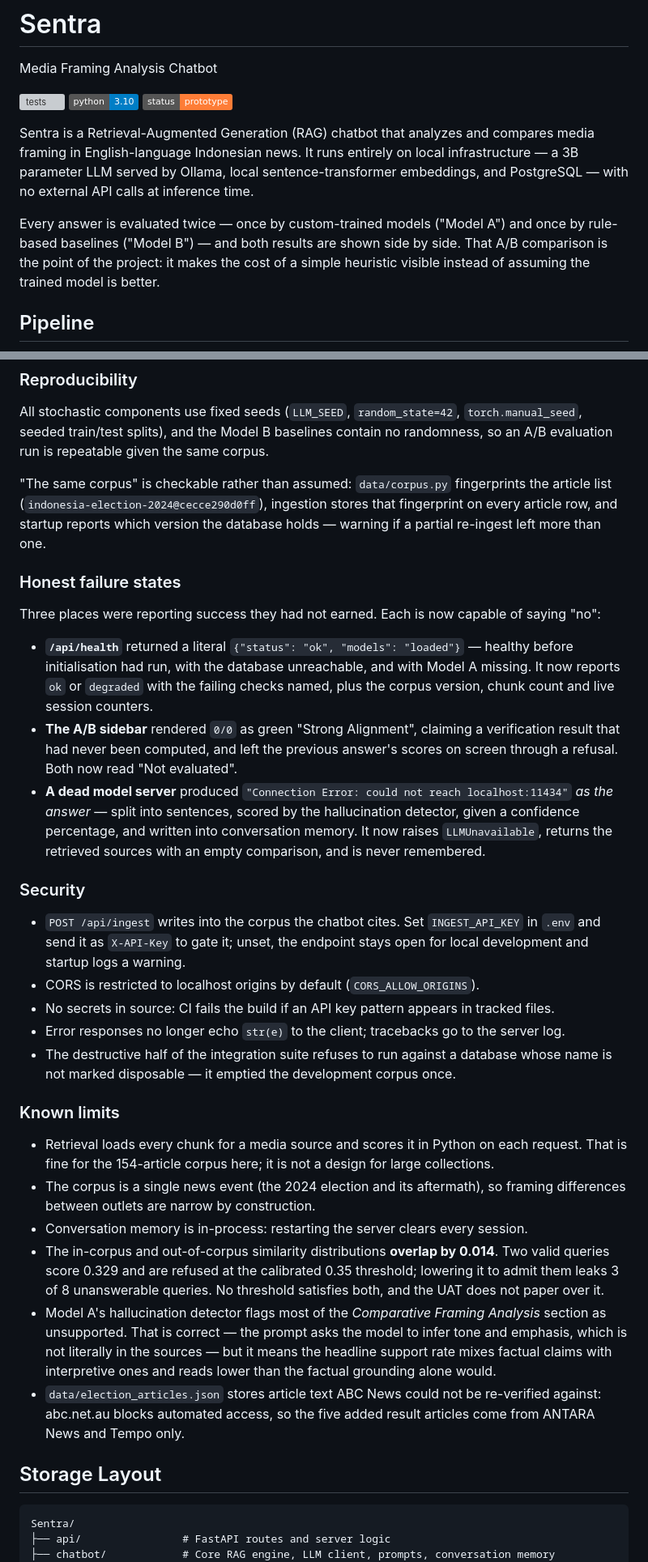
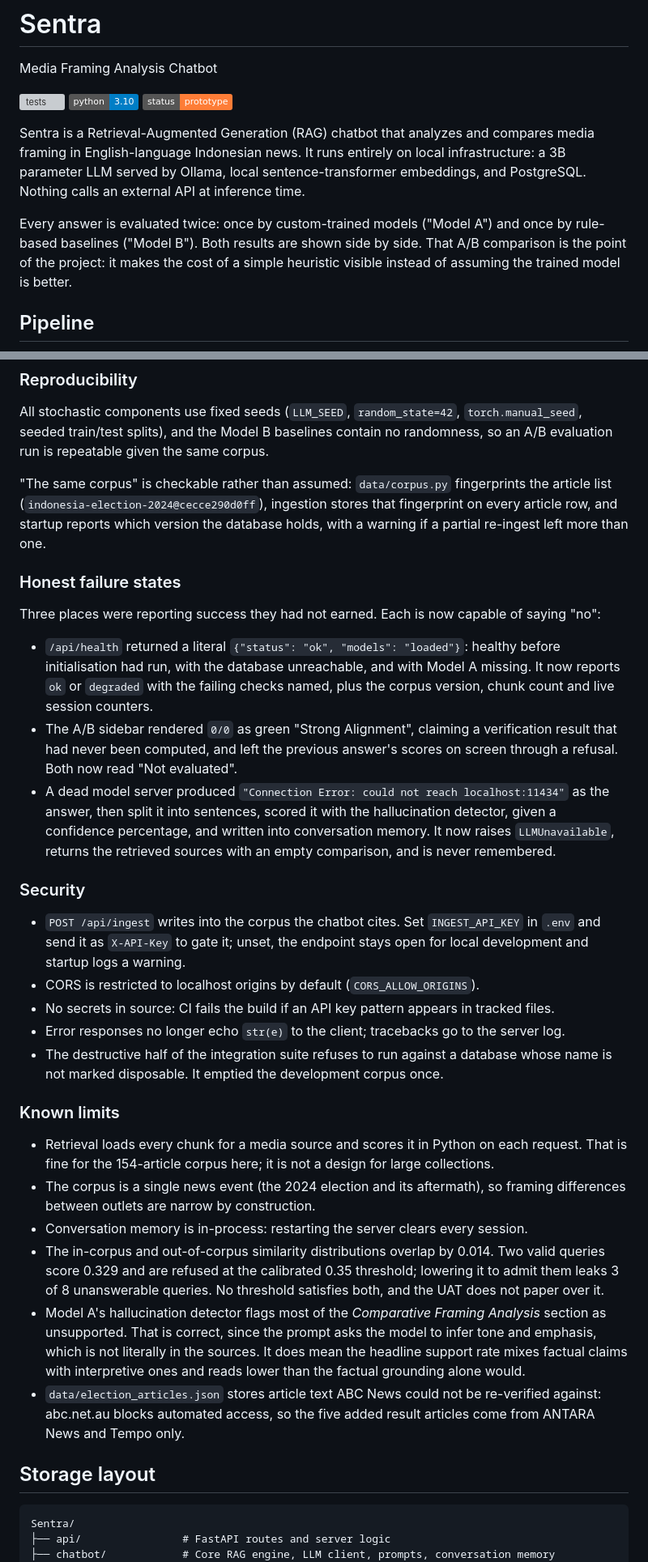
Before and after one commit to Ihsan-p1/Sentra, a Markdown page: README.md, 2 parts joined by grey strips. Shown at 81% size. Rendered like a GitHub page; badges without logos; grey boxes are pictures that could not be loaded.

````diff
--- a/README.md
+++ b/README.md
@@ -5,9 +5,9 @@ Media Framing Analysis Chatbot
 ![python](https://img.shields.io/badge/python-3.10-blue)
 ![license](https://img.shields.io/badge/status-prototype-orange)
 
-Sentra is a Retrieval-Augmented Generation (RAG) chatbot that analyzes and compares media framing in English-language Indonesian news. It runs entirely on local infrastructure — a 3B parameter LLM served by Ollama, local sentence-transformer embeddings, and PostgreSQL — with no external API calls at inference time.
+Sentra is a Retrieval-Augmented Generation (RAG) chatbot that analyzes and compares media framing in English-language Indonesian news. It runs entirely on local infrastructure: a 3B parameter LLM served by Ollama, local sentence-transformer embeddings, and PostgreSQL. Nothing calls an external API at inference time.
 
-Every answer is evaluated twice — once by custom-trained models ("Model A") and once by rule-based baselines ("Model B") — and both results are shown side by side. That A/B comparison is the point of the project: it makes the cost of a simple heuristic visible instead of assuming the trained model is better.
+Every answer is evaluated twice: once by custom-trained models ("Model A") and once by rule-based baselines ("Model B"). Both results are shown side by side. That A/B comparison is the point of the project: it makes the cost of a simple heuristic visible instead of assuming the trained model is better.
 
 ## Pipeline
 
@@ -270,22 +270,22 @@ All stochastic components use fixed seeds (`LLM_SEED`, `random_state=42`, `torch
 "The same corpus" is checkable rather than assumed: `data/corpus.py` fingerprints
 the article list (`indonesia-election-2024@cecce290d0ff`), ingestion stores that
 fingerprint on every article row, and startup reports which version the database
-holds — warning if a partial re-ingest left more than one.
+holds, with a warning if a partial re-ingest left more than one.
 
 ### Honest failure states
 
 Three places were reporting success they had not earned. Each is now capable of
 saying "no":
 
-*   **`/api/health`** returned a literal `{"status": "ok", "models": "loaded"}` —
+*   `/api/health` returned a literal `{"status": "ok", "models": "loaded"}`:
     healthy before initialisation had run, with the database unreachable, and with
     Model A missing. It now reports `ok` or `degraded` with the failing checks
     named, plus the corpus version, chunk count and live session counters.
-*   **The A/B sidebar** rendered `0/0` as green "Strong Alignment", claiming a
+*   The A/B sidebar rendered `0/0` as green "Strong Alignment", claiming a
     verification result that had never been computed, and left the previous
     answer's scores on screen through a refusal. Both now read "Not evaluated".
-*   **A dead model server** produced `"Connection Error: could not reach
-    localhost:11434"` *as the answer* — split into sentences, scored by the
+*   A dead model server produced `"Connection Error: could not reach
+    localhost:11434"` as the answer, then split it into sentences, scored it with the
     hallucination detector, given a confidence percentage, and written into
     conversation memory. It now raises `LLMUnavailable`, returns the retrieved
     sources with an empty comparison, and is never remembered.
@@ -296,18 +296,18 @@ saying "no":
 *   CORS is restricted to localhost origins by default (`CORS_ALLOW_ORIGINS`).
 *   No secrets in source: CI fails the build if an API key pattern appears in tracked files.
 *   Error responses no longer echo `str(e)` to the client; tracebacks go to the server log.
-*   The destructive half of the integration suite refuses to run against a database whose name is not marked disposable — it emptied the development corpus once.
+*   The destructive half of the integration suite refuses to run against a database whose name is not marked disposable. It emptied the development corpus once.
 
 ### Known limits
 
 *   Retrieval loads every chunk for a media source and scores it in Python on each request. That is fine for the 154-article corpus here; it is not a design for large collections.
 *   The corpus is a single news event (the 2024 election and its aftermath), so framing differences between outlets are narrow by construction.
 *   Conversation memory is in-process: restarting the server clears every session.
-*   The in-corpus and out-of-corpus similarity distributions **overlap by 0.014**. Two valid queries score 0.329 and are refused at the calibrated 0.35 threshold; lowering it to admit them leaks 3 of 8 unanswerable queries. No threshold satisfies both, and the UAT does not paper over it.
-*   Model A's hallucination detector flags most of the *Comparative Framing Analysis* section as unsupported. That is correct — the prompt asks the model to infer tone and emphasis, which is not literally in the sources — but it means the headline support rate mixes factual claims with interpretive ones and reads lower than the factual grounding alone would.
+*   The in-corpus and out-of-corpus similarity distributions overlap by 0.014. Two valid queries score 0.329 and are refused at the calibrated 0.35 threshold; lowering it to admit them leaks 3 of 8 unanswerable queries. No threshold satisfies both, and the UAT does not paper over it.
+*   Model A's hallucination detector flags most of the *Comparative Framing Analysis* section as unsupported. That is correct, since the prompt asks the model to infer tone and emphasis, which is not literally in the sources. It does mean the headline support rate mixes factual claims with interpretive ones and reads lower than the factual grounding alone would.
 *   `data/election_articles.json` stores article text ABC News could not be re-verified against: abc.net.au blocks automated access, so the five added result articles come from ANTARA News and Tempo only.
 
-## Storage Layout
+## Storage layout
 
 ```text
 Sentra/
````
Also changed, not shown: other parts of README.md (+53 -53 lines).
